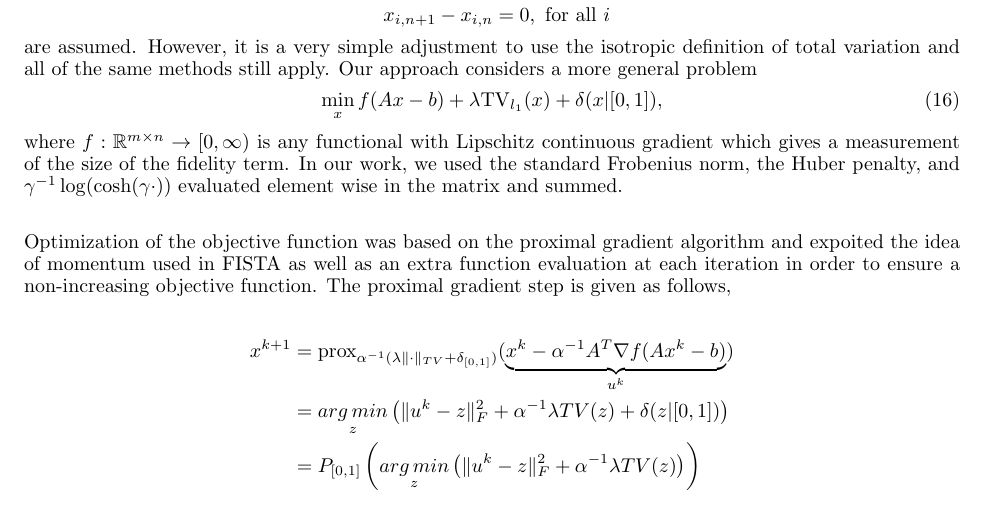
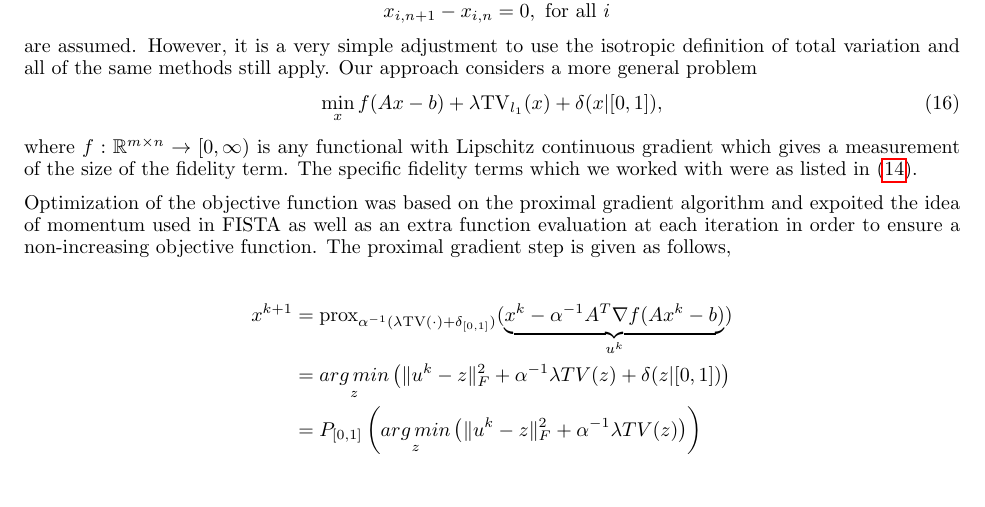
Before and after one commit to rpm4real/de_noise-blur, a LaTeX document (report/report.tex): part of page 4 of 10, cut so that both start at the same text. Compiled offline with pdfLaTeX.

Commit message:
small changes to sam's commit

```diff
--- a/report/report.tex
+++ b/report/report.tex
@@ -161,12 +161,12 @@ are assumed.  However, it is a very simple adjustment to use the isotropic defin
 \begin{equation} \label{tv_ours}
 \min_{x} f(Ax - b ) + \lambda \mathrm{TV}_{l_1}(x) + \delta(x | [0,1]),
 \end{equation}
-where $f: \R^{m \times n} \rightarrow [0,\infty)$ is any functional with Lipschitz continuous gradient which gives a measurement of the size of the fidelity term.  In our work, we used the standard Frobenius norm, the Huber penalty, and $\gamma^{-1}\log( \cosh (\gamma \cdot ))$ evaluated element wise in the matrix and summed.\\
+where $f: \R^{m \times n} \rightarrow [0,\infty)$ is any functional with Lipschitz continuous gradient which gives a measurement of the size of the fidelity term.  The specific fidelity terms which we worked with were as listed in \eqref{fidelities}.
 
 Optimization of the objective function was based on the proximal gradient algorithm and expoited the idea of momentum used in FISTA as well as an extra function evaluation at each iteration in order to ensure a non-increasing objective function.  The proximal gradient step is given as follows,
 
 \begin{align*}
-x^{k+1} &= \prox_{\alpha^{-1}(\lambda \|\cdot \|_{TV} + \delta_{[0,1]})} (\underbrace{x^k - \alpha^{-1} A^T\nabla f (Ax^k - b)}_{u^k}) \\
+x^{k+1} &= \prox_{\alpha^{-1}(\lambda \textrm{TV}(\cdot) + \delta_{[0,1]})} (\underbrace{x^k - \alpha^{-1} A^T\nabla f (Ax^k - b)}_{u^k}) \\
 &= \AMz \left( \|u^k - z\|_F^2 + \alpha^{-1}\lambda TV(z) + \delta(z | [0,1]) \right) \\
 &= P_{[0,1]}  \left( \AMz \left( \|u^k - z\|_F^2 + \alpha^{-1}\lambda TV(z) \right) \right)
 \end{align*}
```
